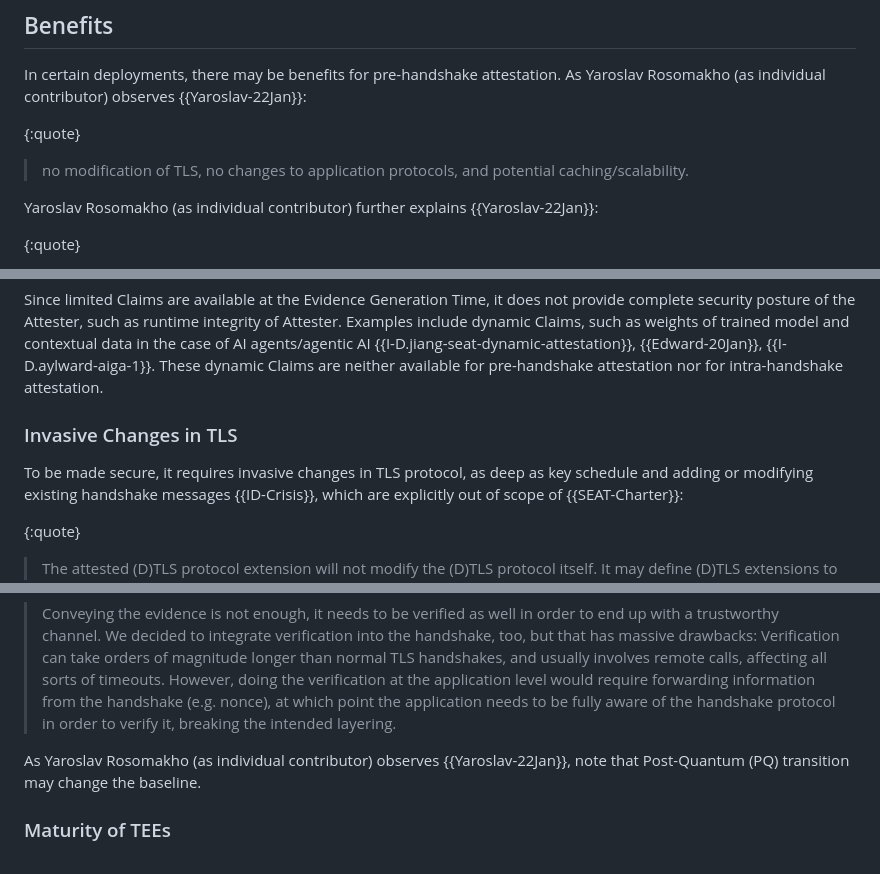
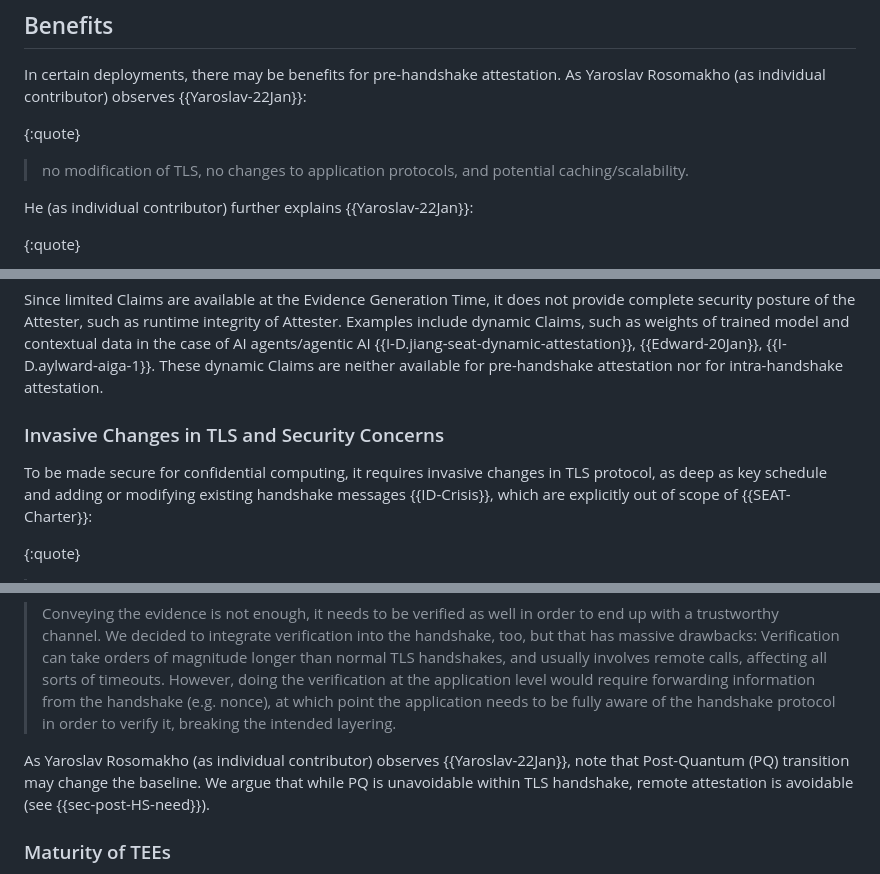
Before and after one commit to muhammad-usama-sardar/seat-intra-vs-post, a Markdown page: draft-usama-seat-intra-vs-post.md, 3 parts joined by grey strips. GitHub-like rendering.

Commit message:
Minor rephrasings

```diff
--- a/draft-usama-seat-intra-vs-post.md
+++ b/draft-usama-seat-intra-vs-post.md
@@ -249,7 +249,7 @@ As Yaroslav Rosomakho (as individual contributor) observes {{Yaroslav-22Jan}}:
 >  no modification of TLS, no changes to application protocols, and
 potential caching/scalability.
 
-Yaroslav Rosomakho (as individual contributor) further explains {{Yaroslav-22Jan}}:
+He (as individual contributor) further explains {{Yaroslav-22Jan}}:
 
 {:quote}
 >  Many signed artifacts carry issuance time and validity constraints
@@ -397,8 +397,9 @@ Examples include dynamic Claims, such as weights of trained model and contextual
 in the case of AI agents/agentic AI {{I-D.jiang-seat-dynamic-attestation}}, {{Edward-20Jan}}, {{I-D.aylward-aiga-1}}. These dynamic Claims are neither available for pre-handshake
 attestation nor for intra-handshake attestation.
 
-### Invasive Changes in TLS
-To be made secure, it requires invasive changes in TLS protocol, as deep as key
+### Invasive Changes in TLS and Security Concerns
+To be made secure for confidential computing, it requires invasive changes in TLS
+protocol, as deep as key
 schedule and adding or modifying existing handshake messages {{ID-Crisis}}, which
 are explicitly out of scope of {{SEAT-Charter}}:
 
@@ -437,7 +438,9 @@ the application needs to be fully aware of the handshake protocol in
 order to verify it, breaking the intended layering.
 
 As Yaroslav Rosomakho (as individual contributor) observes {{Yaroslav-22Jan}},
-note that Post-Quantum (PQ) transition may change the baseline.
+note that Post-Quantum (PQ) transition may change the baseline. We argue that
+while PQ is unavoidable within TLS handshake, remote attestation is avoidable
+(see {{sec-post-HS-need}}).
 
 ### Maturity of TEEs
 With several attacks (see {{sec-sec-cons}}), attestation in
```
Also changed, not shown: other parts of draft-usama-seat-intra-vs-post.md (+3 -2 lines).
